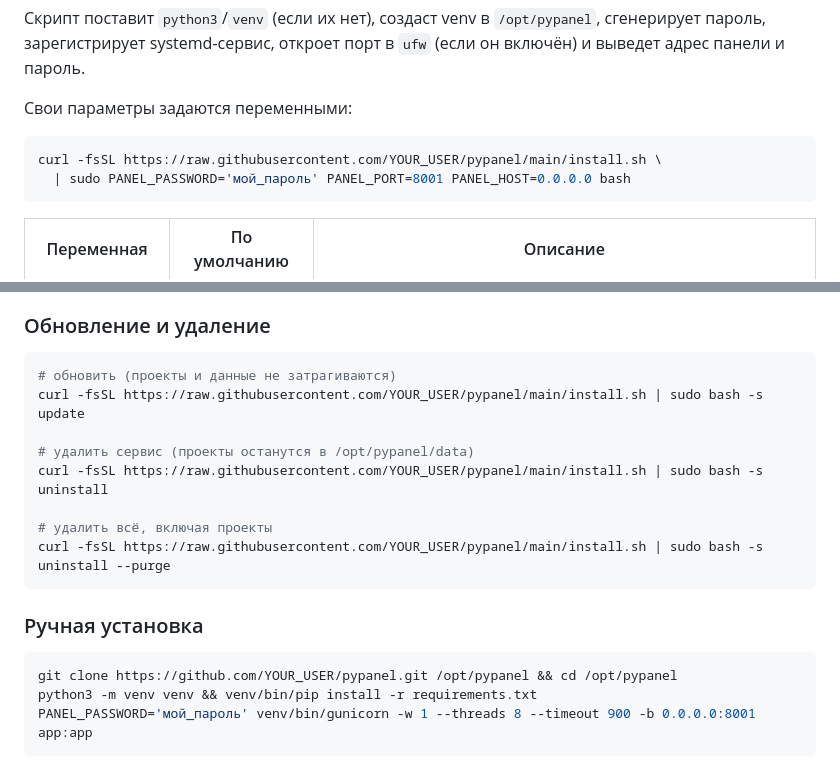
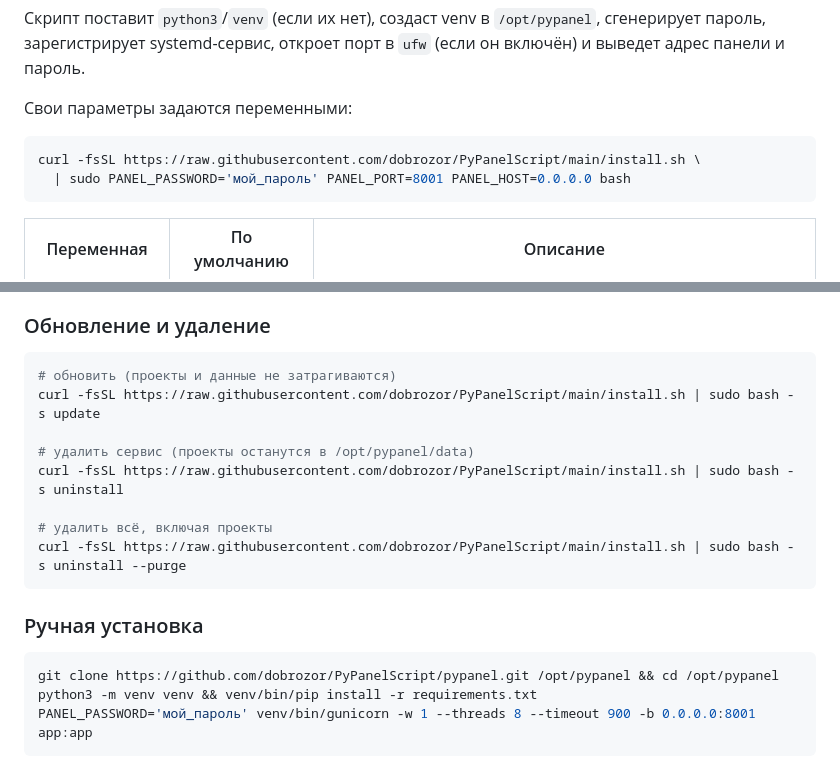
Before and after one commit to dobrozor/PyPanelScript, a Markdown page: README.md, 2 parts joined by grey strips. GitHub-like rendering.

````diff
--- a/README.md
+++ b/README.md
@@ -28,7 +28,7 @@ curl -fsSL https://raw.githubusercontent.com/YOUR_USER/pypanel/main/install.sh |
 Свои параметры задаются переменными:
 
 ```bash
-curl -fsSL https://raw.githubusercontent.com/YOUR_USER/pypanel/main/install.sh \
+curl -fsSL https://raw.githubusercontent.com/dobrozor/PyPanelScript/main/install.sh \
   | sudo PANEL_PASSWORD='мой_пароль' PANEL_PORT=8001 PANEL_HOST=0.0.0.0 bash
 ```
 
@@ -45,19 +45,19 @@ curl -fsSL https://raw.githubusercontent.com/YOUR_USER/pypanel/main/install.sh \
 
 ```bash
 # обновить (проекты и данные не затрагиваются)
-curl -fsSL https://raw.githubusercontent.com/YOUR_USER/pypanel/main/install.sh | sudo bash -s update
+curl -fsSL https://raw.githubusercontent.com/dobrozor/PyPanelScript/main/install.sh | sudo bash -s update
 
 # удалить сервис (проекты останутся в /opt/pypanel/data)
-curl -fsSL https://raw.githubusercontent.com/YOUR_USER/pypanel/main/install.sh | sudo bash -s uninstall
+curl -fsSL https://raw.githubusercontent.com/dobrozor/PyPanelScript/main/install.sh | sudo bash -s uninstall
 
 # удалить всё, включая проекты
-curl -fsSL https://raw.githubusercontent.com/YOUR_USER/pypanel/main/install.sh | sudo bash -s uninstall --purge
+curl -fsSL https://raw.githubusercontent.com/dobrozor/PyPanelScript/main/install.sh | sudo bash -s uninstall --purge
 ```
 
 ### Ручная установка
 
 ```bash
-git clone https://github.com/YOUR_USER/pypanel.git /opt/pypanel && cd /opt/pypanel
+git clone https://github.com/dobrozor/PyPanelScript/pypanel.git /opt/pypanel && cd /opt/pypanel
 python3 -m venv venv && venv/bin/pip install -r requirements.txt
 PANEL_PASSWORD='мой_пароль' venv/bin/gunicorn -w 1 --threads 8 --timeout 900 -b 0.0.0.0:8001 app:app
 ```
````
